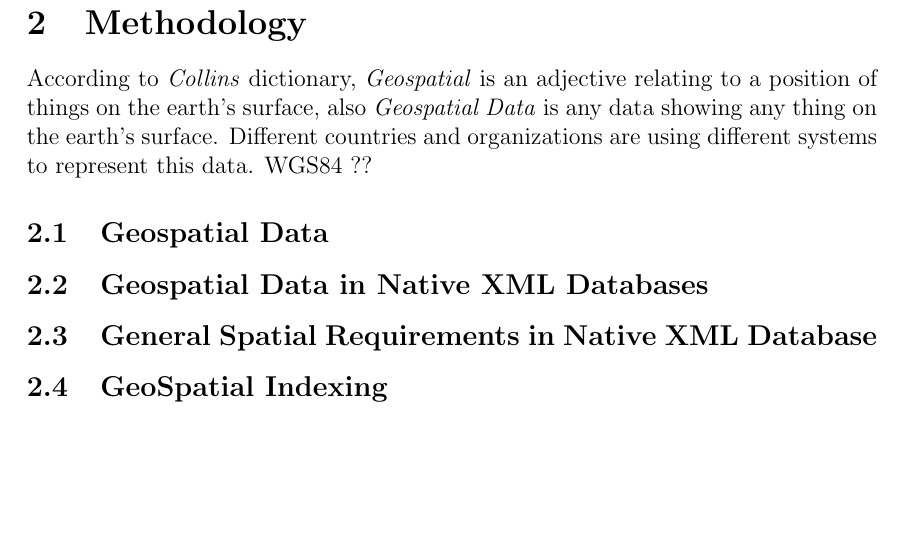
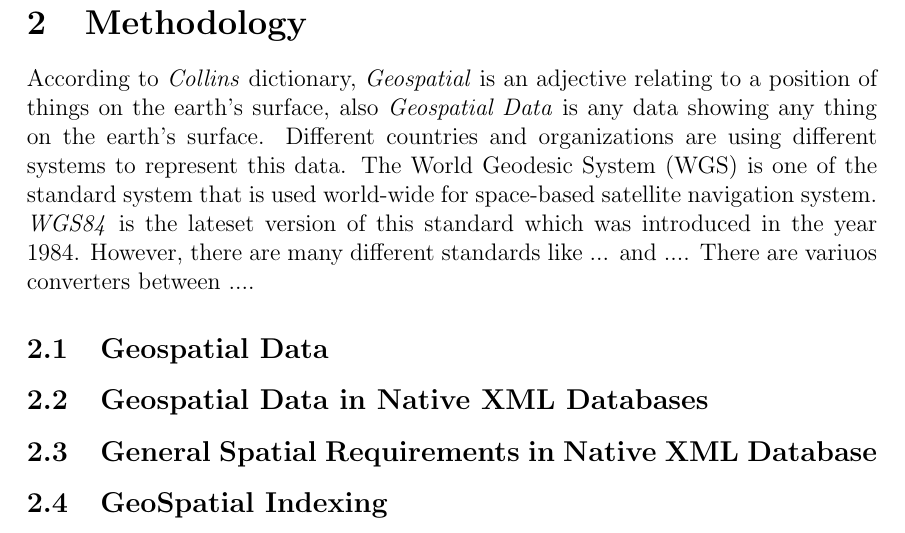
Before and after one commit to Masoumeh/MasterThesis, a LaTeX document (writing/Tex/GeoSpatialinBaseX.tex): part of page 6 of 33, cut so that both start at the same text, the shorter picture padded with empty space. Compiled offline with pdfLaTeX.

Commit message:
adding a little bit in introduction and methodology

```diff
--- a/writing/Tex/GeoSpatialinBaseX.tex
+++ b/writing/Tex/GeoSpatialinBaseX.tex
@@ -80,7 +80,11 @@ Sec.~\ref{s.future}.
 \label{s.method}
 According to \emph{Collins} dictionary, \emph{Geospatial} is an adjective relating to a position of things on the
 earth's surface, also \emph{Geospatial Data}  is any data showing any thing on the earth's surface. Different
-countries and organizations are using different systems to represent this data. WGS84 ??
+countries and organizations are using different systems to represent this data.
+The World Geodesic System (WGS) is one of the standard system that is used world-wide
+for space-based satellite navigation system. \emph{WGS84} is the lateset version of this standard which
+was introduced in the year $1984$. However, there are many different standards like ... and ....
+There are variuos converters between ....
 
 \subsection{Geospatial Data}
 
```
